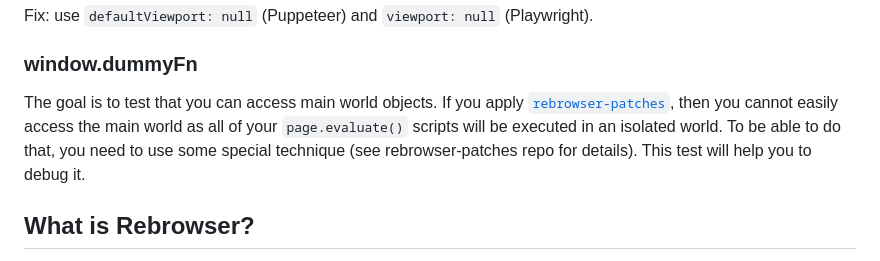
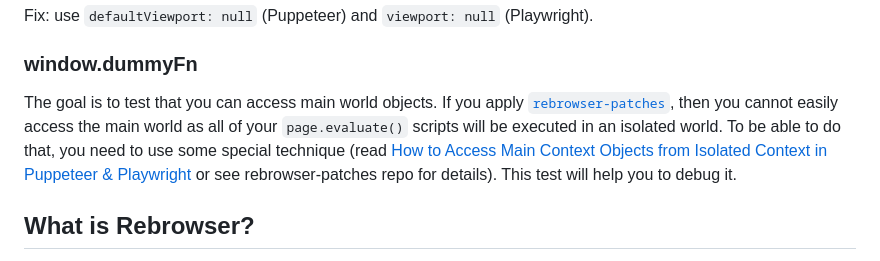
Before and after one commit to rebrowser/rebrowser-bot-detector, a Markdown page: README.md, the part around the change. Drawn GitHub-style.

Commit message:
Add link to "How to Access Main Context Objects from Isolated Context in Puppeteer & Playwright" post.

```diff
--- a/README.md
+++ b/README.md
@@ -55,7 +55,7 @@ It's quite noticeable and easy to detect. None of the normal users with normal b
 Fix: use `defaultViewport: null` (Puppeteer) and `viewport: null` (Playwright).
 
 ### window.dummyFn
-The goal is to test that you can access main world objects. If you apply [`rebrowser-patches`](https://github.com/rebrowser/rebrowser-patches), then you cannot easily access the main world as all of your `page.evaluate()` scripts will be executed in an isolated world. To be able to do that, you need to use some special technique (see rebrowser-patches repo for details). This test will help you to debug it.
+The goal is to test that you can access main world objects. If you apply [`rebrowser-patches`](https://github.com/rebrowser/rebrowser-patches), then you cannot easily access the main world as all of your `page.evaluate()` scripts will be executed in an isolated world. To be able to do that, you need to use some special technique (read [How to Access Main Context Objects from Isolated Context in Puppeteer & Playwright](https://rebrowser.net/blog/how-to-access-main-context-objects-from-isolated-context-in-puppeteer-and-playwright-23741) or see rebrowser-patches repo for details). This test will help you to debug it.
 
 ## What is Rebrowser?
 This package is sponsored and maintained by [Rebrowser](https://rebrowser.net). We allow you to scale your automation in the cloud with hundreds of unique fingerprints.
```
